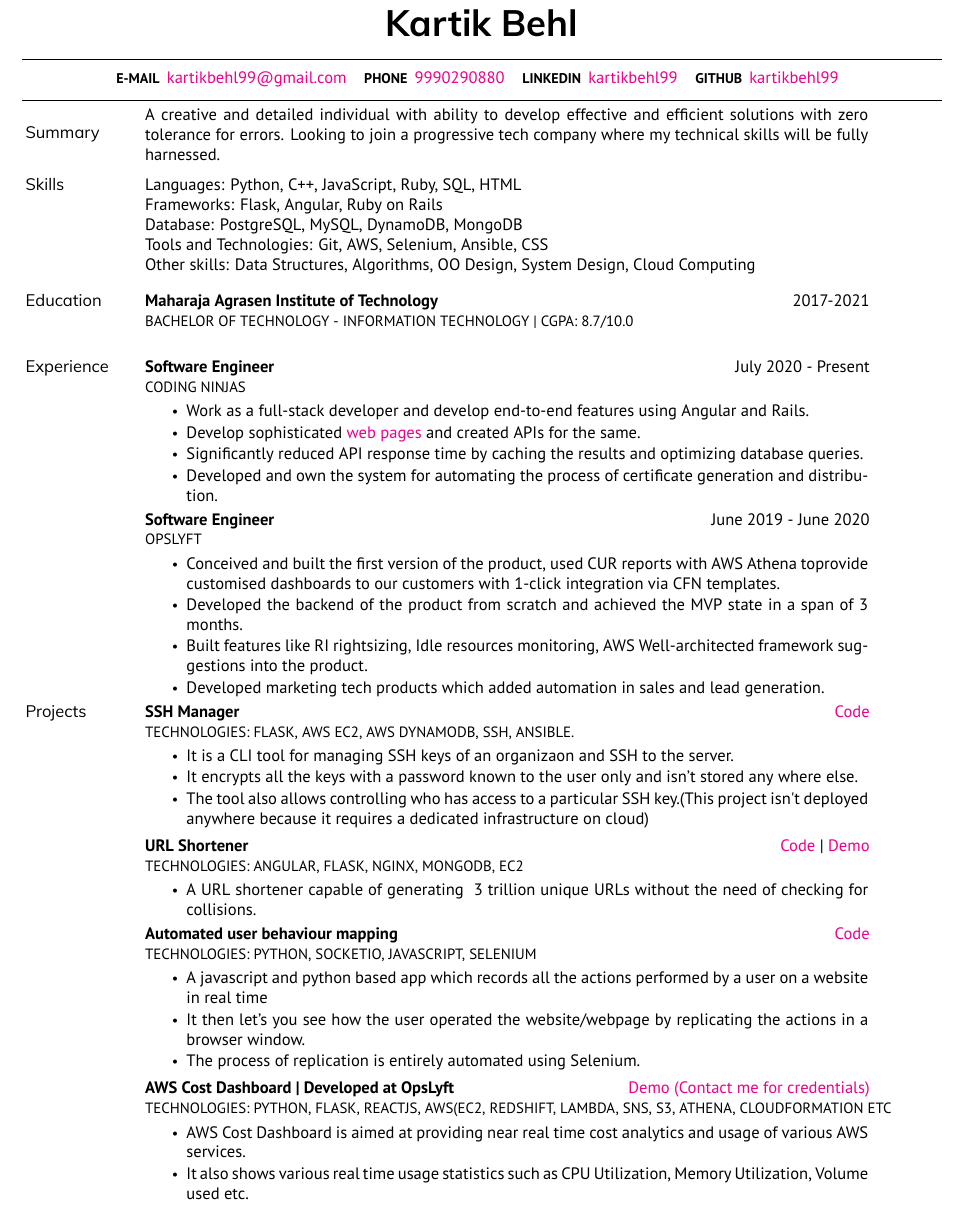
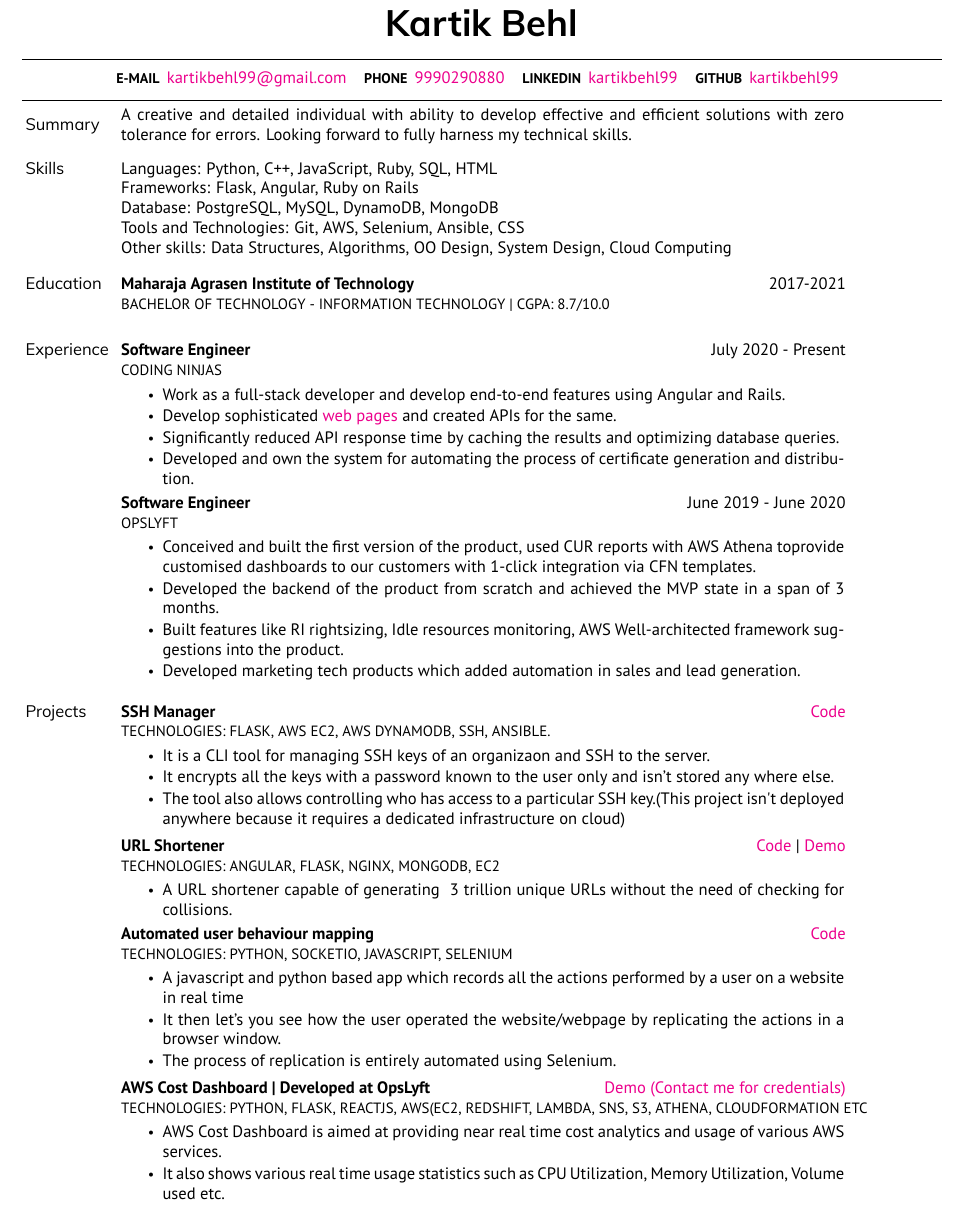
Before and after one commit to kartikbehl99/resume, a LaTeX CV (resume.tex, which reads resume-knyte.cls): part of the page, cut so that both start at the same text. Compiled offline with XeLaTeX.

Commit message:
Minor changes

```diff
--- a/resume-knyte.cls
+++ b/resume-knyte.cls
@@ -54,7 +54,7 @@
 \newcommand{\entryspace}{6pt}
 
 %%% labeltab
-\newcommand{\labeltab}{1.0in}
+\newcommand{\labeltab}{0.8in}
 
 %%% datetab
 \newcommand{\datetab}{6.2in}
--- a/resume.tex
+++ b/resume.tex
@@ -43,7 +43,7 @@
 \begin{topic}{Summary}
   \>\
   \begin{minipage}{\desctab}
-    \content{A creative and detailed individual with ability to develop effective and efficient solutions with zero tolerance for errors. Looking to join a progressive tech company where my technical skills will be fully harnessed.}
+    \content{A creative and detailed individual with ability to develop effective and efficient solutions with zero tolerance for errors. Looking forward to fully harness my technical skills.}
   \end{minipage}\\\\
 \end{topic}
 
@@ -90,7 +90,7 @@
         \item Conceived and built the first version of the product, used CUR reports with AWS Athena toprovide customised dashboards to our customers with 1-click integration via CFN templates.
         \item Developed the backend of the product from scratch and achieved the MVP state in a span of 3 months.
         \item Built features like RI rightsizing, Idle resources monitoring, AWS Well-architected framework suggestions into the product.
-        \item Developed marketing tech products which added automation in sales and lead generation.
+        \item Developed marketing tech products which added automation in sales and lead generation.\\
     \end{tightitemize}}
 \end{topic}
 
```
